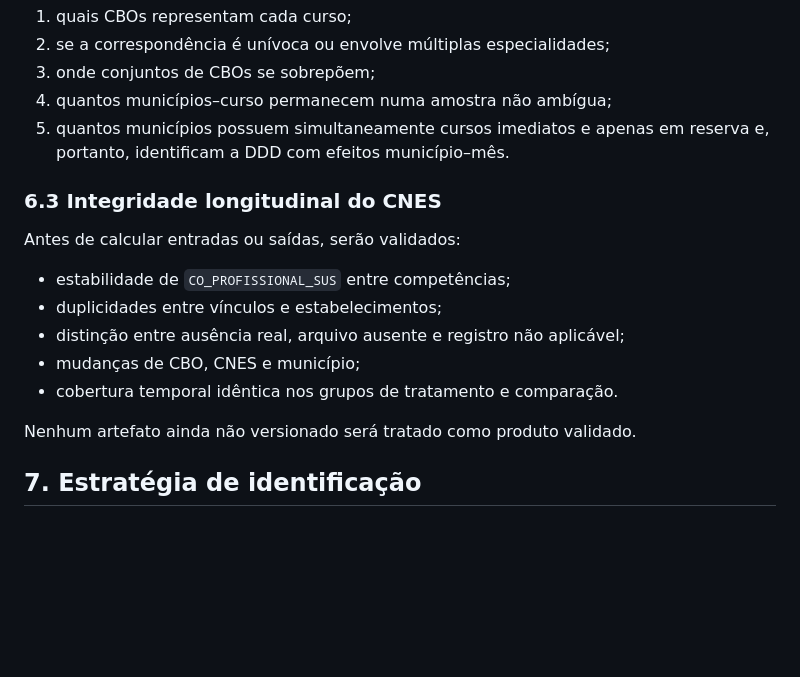
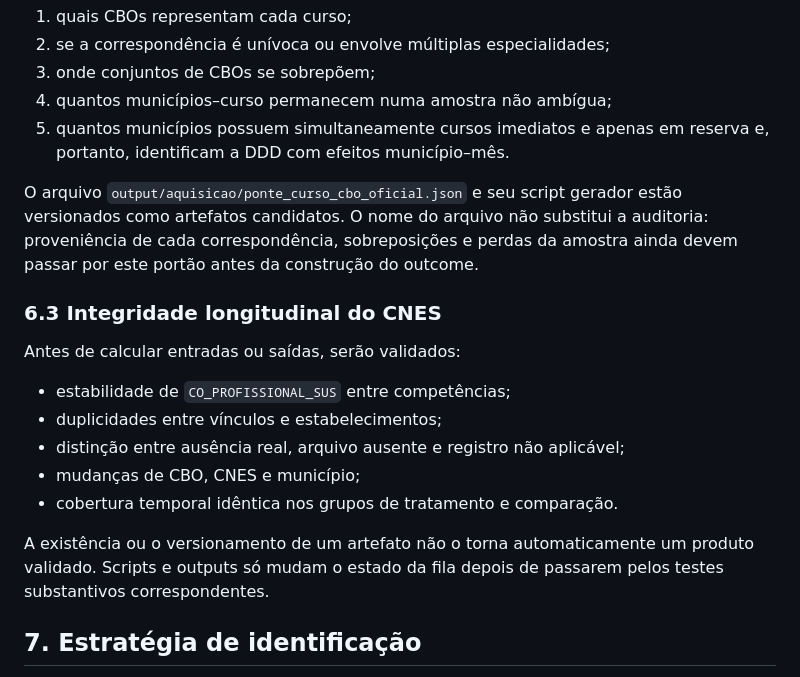
Before and after one commit to ka1victor/impact-eval-health-econ-pmme, a Markdown page: docs/05_roadmap_execucao.md, the part around the change. Drawn GitHub-style; blank space fills up the shorter version.

```diff
--- a/docs/05_roadmap_execucao.md
+++ b/docs/05_roadmap_execucao.md
@@ -162,6 +162,11 @@ partir dos requisitos oficiais de elegibilidade. O portão deverá informar:
 5. quantos municípios possuem simultaneamente cursos imediatos e apenas em
    reserva e, portanto, identificam a DDD com efeitos município–mês.
 
+O arquivo `output/aquisicao/ponte_curso_cbo_oficial.json` e seu script gerador
+estão versionados como artefatos candidatos. O nome do arquivo não substitui a
+auditoria: proveniência de cada correspondência, sobreposições e perdas da
+amostra ainda devem passar por este portão antes da construção do outcome.
+
 ### 6.3 Integridade longitudinal do CNES
 
 Antes de calcular entradas ou saídas, serão validados:
@@ -172,7 +177,9 @@ Antes de calcular entradas ou saídas, serão validados:
 - mudanças de CBO, CNES e município;
 - cobertura temporal idêntica nos grupos de tratamento e comparação.
 
-Nenhum artefato ainda não versionado será tratado como produto validado.
+A existência ou o versionamento de um artefato não o torna automaticamente um
+produto validado. Scripts e outputs só mudam o estado da fila depois de passarem
+pelos testes substantivos correspondentes.
 
 ## 7. Estratégia de identificação
 
```
Also changed, not shown: README.md (+5 -2 lines), TODO.md (+2 -1 lines).
